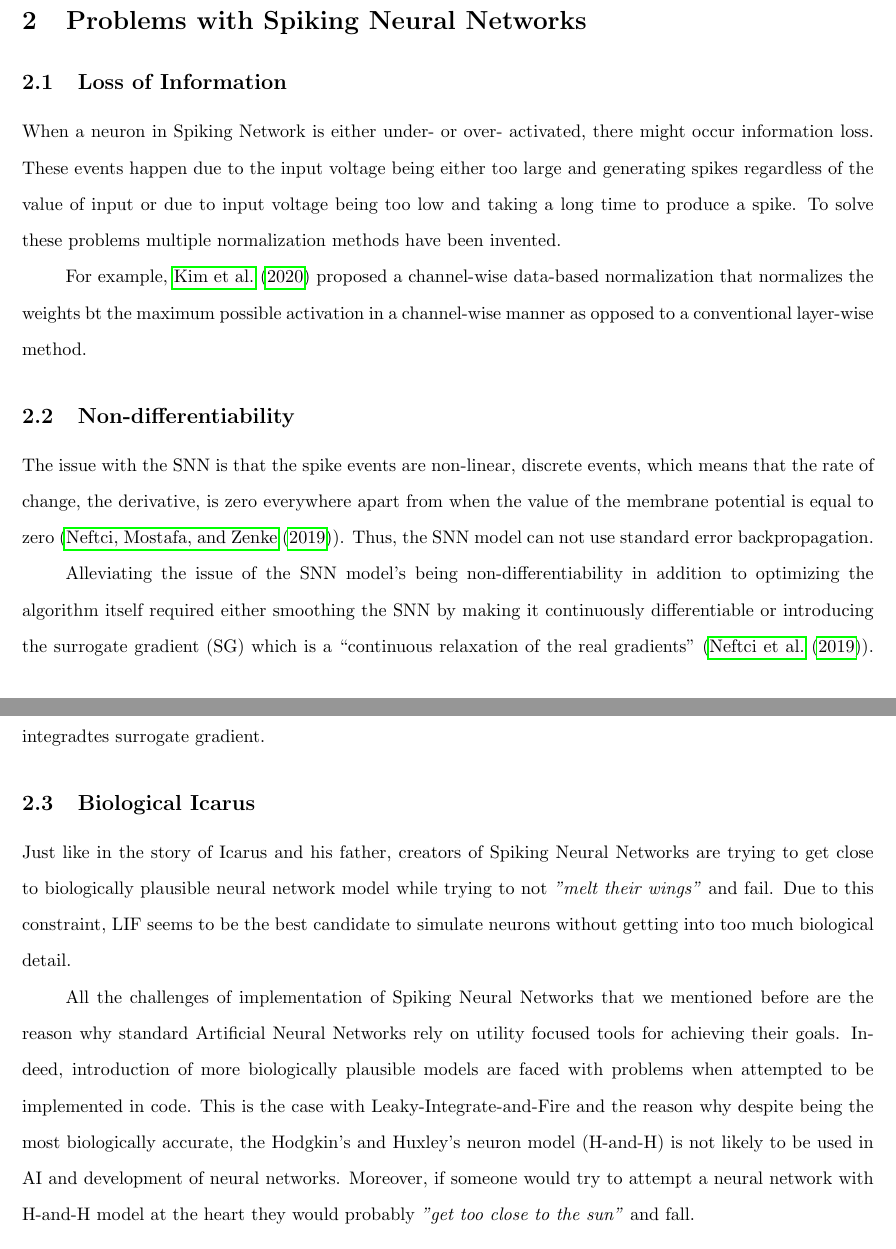
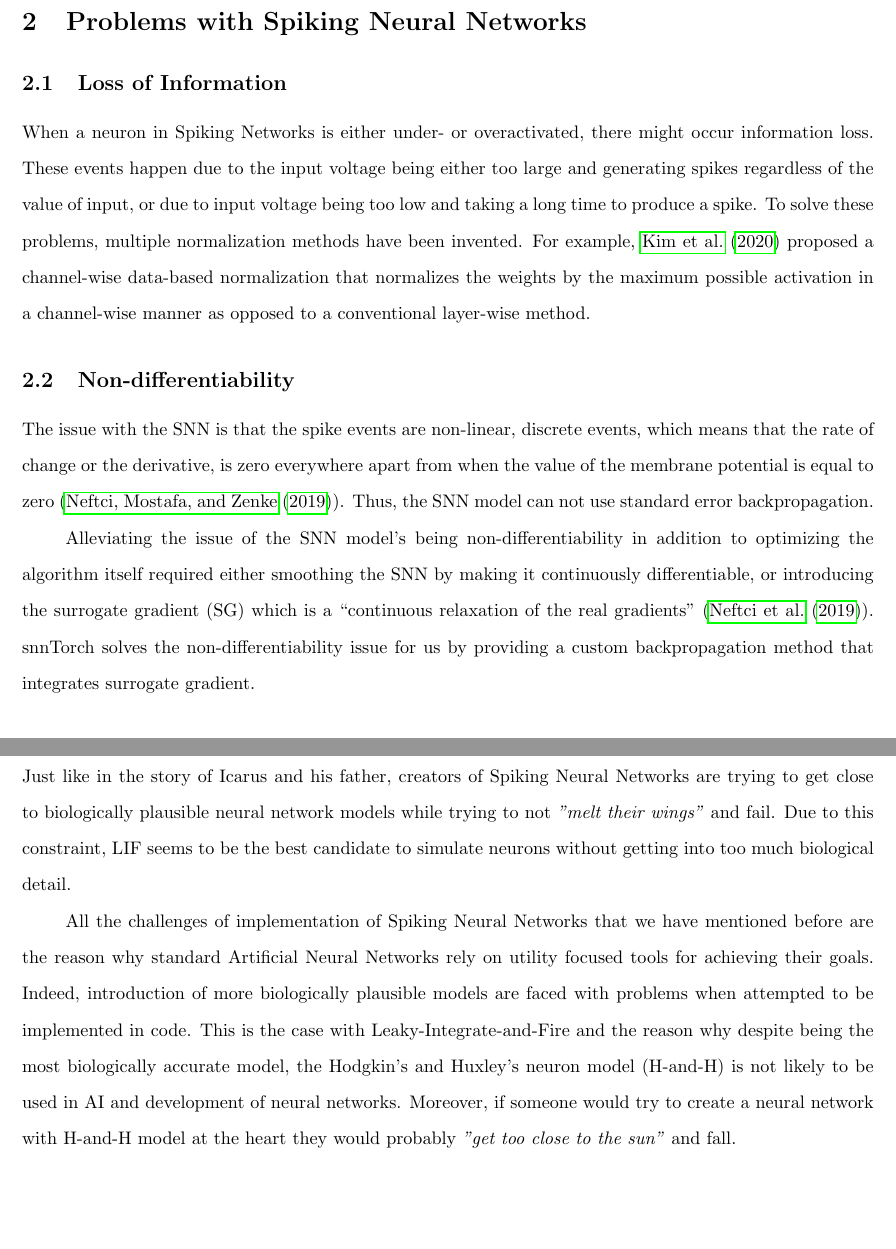
Before and after one commit to arsalikhov/PSYCH420_final_project, a LaTeX document (tex/report.tex, which reads tex/brandon.tex): two parts of pages 4 and 5 of 12, joined at a grey line, cut so that both start at the same text, the shorter picture padded with empty space. Compiled offline with pdfLaTeX.

Commit message:
ready to submut

```diff
--- a/tex/brandon.tex
+++ b/tex/brandon.tex
@@ -58,18 +58,16 @@ Requirement to pass this information from layer to layer is one of the reasons w
 
 \subsection{Loss of Information}
 
-When a neuron in Spiking Network is either under- or over- activated, there might occur information loss. These events happen due to the input voltage being either too large and generating spikes regardless of the value of input or due to input voltage being too low and taking a long time to produce a spike. To solve these problems multiple normalization methods have been invented.
-
-For example, \citeA{kim2020spiking} proposed a channel-wise data-based normalization that normalizes the weights bt the maximum possible activation in a channel-wise manner as opposed to a conventional layer-wise method.
+When a neuron in Spiking Networks is either under- or overactivated, there might occur information loss. These events happen due to the input voltage being either too large and generating spikes regardless of the value of input, or due to input voltage being too low and taking a long time to produce a spike. To solve these problems, multiple normalization methods have been invented. For example, \citeA{kim2020spiking} proposed a channel-wise data-based normalization that normalizes the weights by the maximum possible activation in a channel-wise manner as opposed to a conventional layer-wise method.
 
 \subsection{Non-differentiability}
 
-The issue with the SNN is that the spike events are non-linear, discrete events, which means that the rate of change, the derivative, is zero everywhere apart from when the value of the membrane potential is equal to zero (\citeA{surrogateGradient}). Thus, the SNN model can not use standard error backpropagation.
+The issue with the SNN is that the spike events are non-linear, discrete events, which means that the rate of change or the derivative, is zero everywhere apart from when the value of the membrane potential is equal to zero (\citeA{surrogateGradient}). Thus, the SNN model can not use standard error backpropagation.
 
-Alleviating the issue of the SNN model’s being non-differentiability in addition to optimizing the algorithm itself required either smoothing the SNN by making it continuously differentiable or introducing the surrogate gradient (SG) which is a “continuous relaxation of the real gradients” (\citeA{surrogateGradient}). snnTorch solves the non-differentiability issue for us by providing a custom backpropagation method that integradtes surrogate gradient.
+Alleviating the issue of the SNN model’s being non-differentiability in addition to optimizing the algorithm itself required either smoothing the SNN by making it continuously differentiable, or introducing the surrogate gradient (SG) which is a “continuous relaxation of the real gradients” (\citeA{surrogateGradient}). snnTorch solves the non-differentiability issue for us by providing a custom backpropagation method that integrates surrogate gradient.
 
 \subsection{Biological Icarus}
 
-Just like in the story of Icarus and his father, creators of Spiking Neural Networks are trying to get close to biologically plausible neural network model while trying to not \textit{"melt their wings"} and fail. Due to this constraint, LIF seems to be the best candidate to simulate neurons without getting into too much biological detail.
+Just like in the story of Icarus and his father, creators of Spiking Neural Networks are trying to get close to biologically plausible neural network models while trying to not \textit{"melt their wings"} and fail. Due to this constraint, LIF seems to be the best candidate to simulate neurons without getting into too much biological detail.
 
-All the challenges of implementation of Spiking Neural Networks that we mentioned before are the reason why standard Artificial Neural Networks rely on utility focused tools for achieving their goals. Indeed, introduction of more biologically plausible models are faced with problems when attempted to be implemented in code. This is the case with Leaky-Integrate-and-Fire and the reason why despite being the most biologically accurate, the Hodgkin's and Huxley's neuron model (H-and-H) is not likely to be used in AI and development of neural networks. Moreover, if someone would try to attempt a neural network with H-and-H model at the heart they would probably \textit{"get too close to the sun"} and fall.
+All the challenges of implementation of Spiking Neural Networks that we have mentioned before are the reason why standard Artificial Neural Networks rely on utility focused tools for achieving their goals. Indeed, introduction of more biologically plausible models are faced with problems when attempted to be implemented in code. This is the case with Leaky-Integrate-and-Fire and the reason why despite being the most biologically accurate model, the Hodgkin's and Huxley's neuron model (H-and-H) is not likely to be used in AI and development of neural networks. Moreover, if someone would try to create a neural network with H-and-H model at the heart they would probably \textit{"get too close to the sun"} and fall.
```
Also changed, not shown: code/DataLoader.py (+2 -0 lines), tex/erik.tex (+1 -0 lines), tex/report.pdf, tex/brandon.tex (12 more changed lines), 6 other files.
